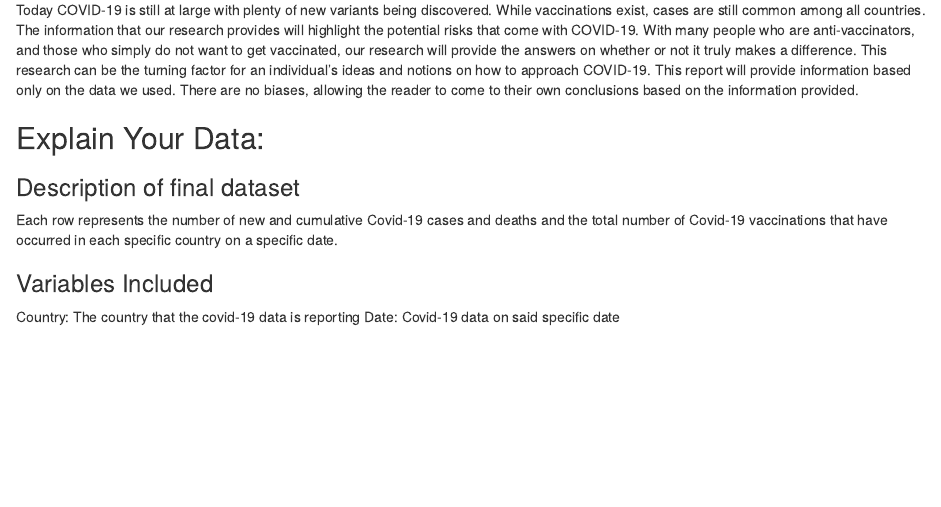
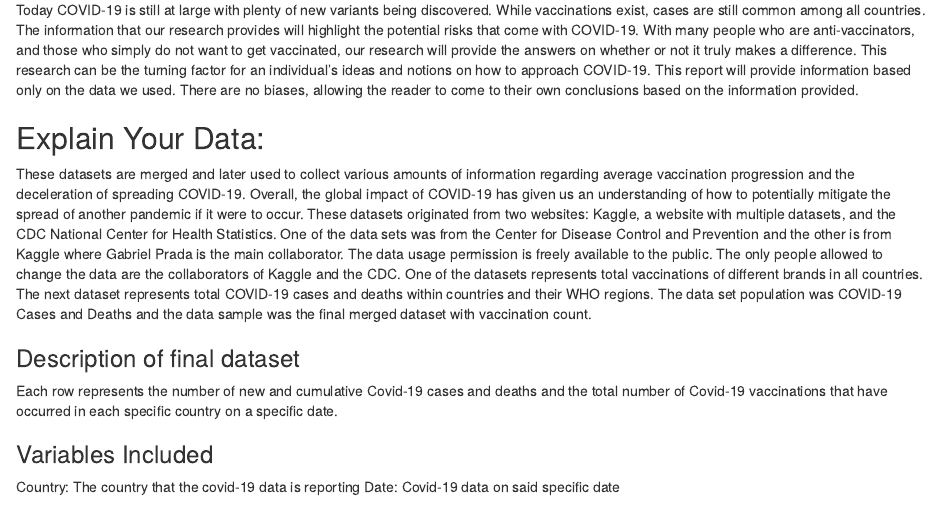
Before and after one commit to cli202/Info201-AC-4, an R Markdown document (ExecutiveReport.Rmd): the page in a window 1100 px wide, from 680 px down. The pictures show the output file ExecutiveReport.html that the author committed with the source, opened offline.

Commit message:
Add files via upload

```diff
--- a/ExecutiveReport.Rmd
+++ b/ExecutiveReport.Rmd
@@ -23,6 +23,8 @@ Today COVID-19 is still at large with plenty of new variants being discovered. W
 
 ## Explain Your Data:
 
+These datasets are merged and later used to collect various amounts of information regarding average vaccination progression and the deceleration of spreading COVID-19. Overall, the global impact of COVID-19 has given us an understanding of how to potentially mitigate the spread of another pandemic if it were to occur. These datasets originated from two websites: Kaggle, a website with multiple datasets, and the CDC National Center for Health Statistics. One of the data sets was from the Center for Disease Control and Prevention and the other is from Kaggle where Gabriel Prada is the main collaborator. The data usage permission is freely available to the public. The only people allowed to change the data are the collaborators of Kaggle and the CDC.
+One of the datasets represents total vaccinations of different brands in all countries. The next dataset represents total COVID-19 cases and deaths within countries and their WHO regions. The data set population was COVID-19 Cases and Deaths and the data sample was the final merged dataset with vaccination count.
 
 ### Description of final dataset
 
```
Also changed, not shown: ExecutiveReportNoCode.md (+2 -0 lines), ExecutiveReport.html.
